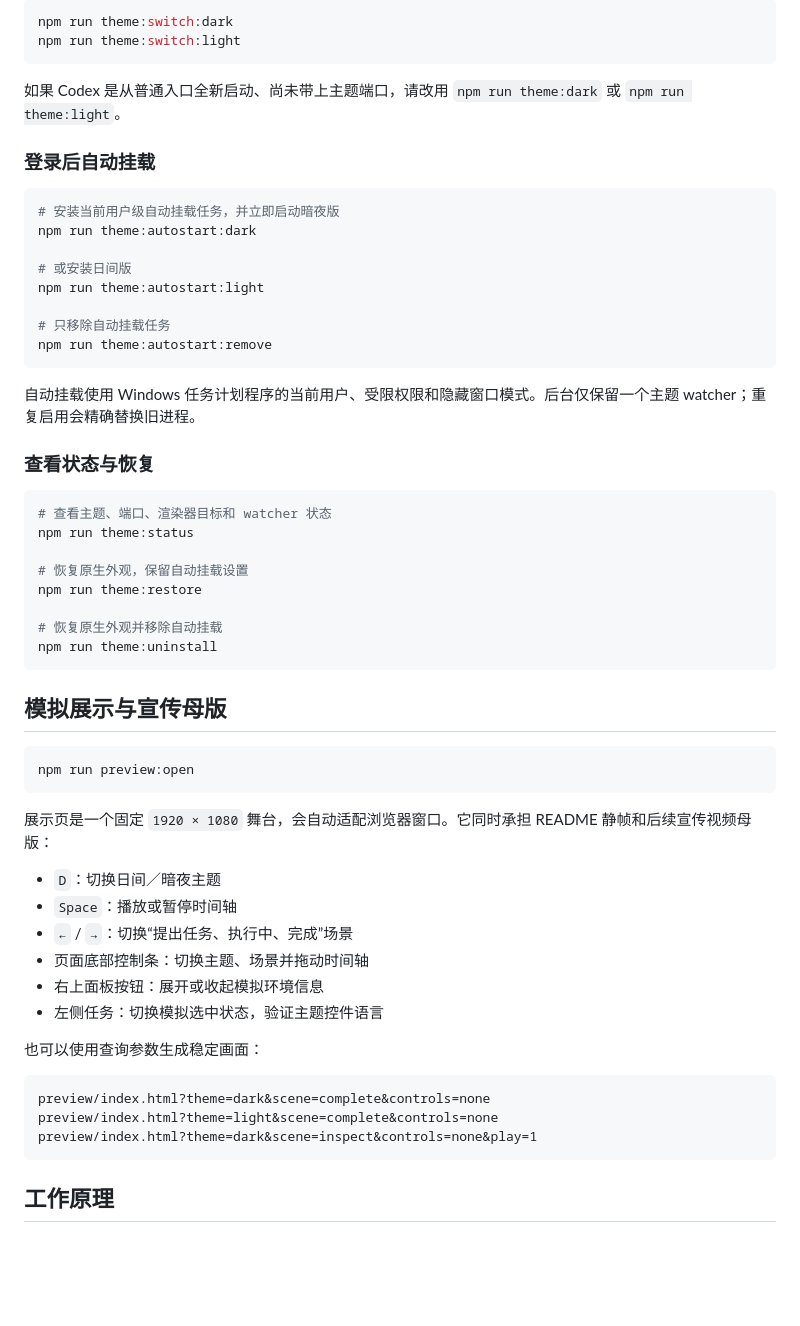
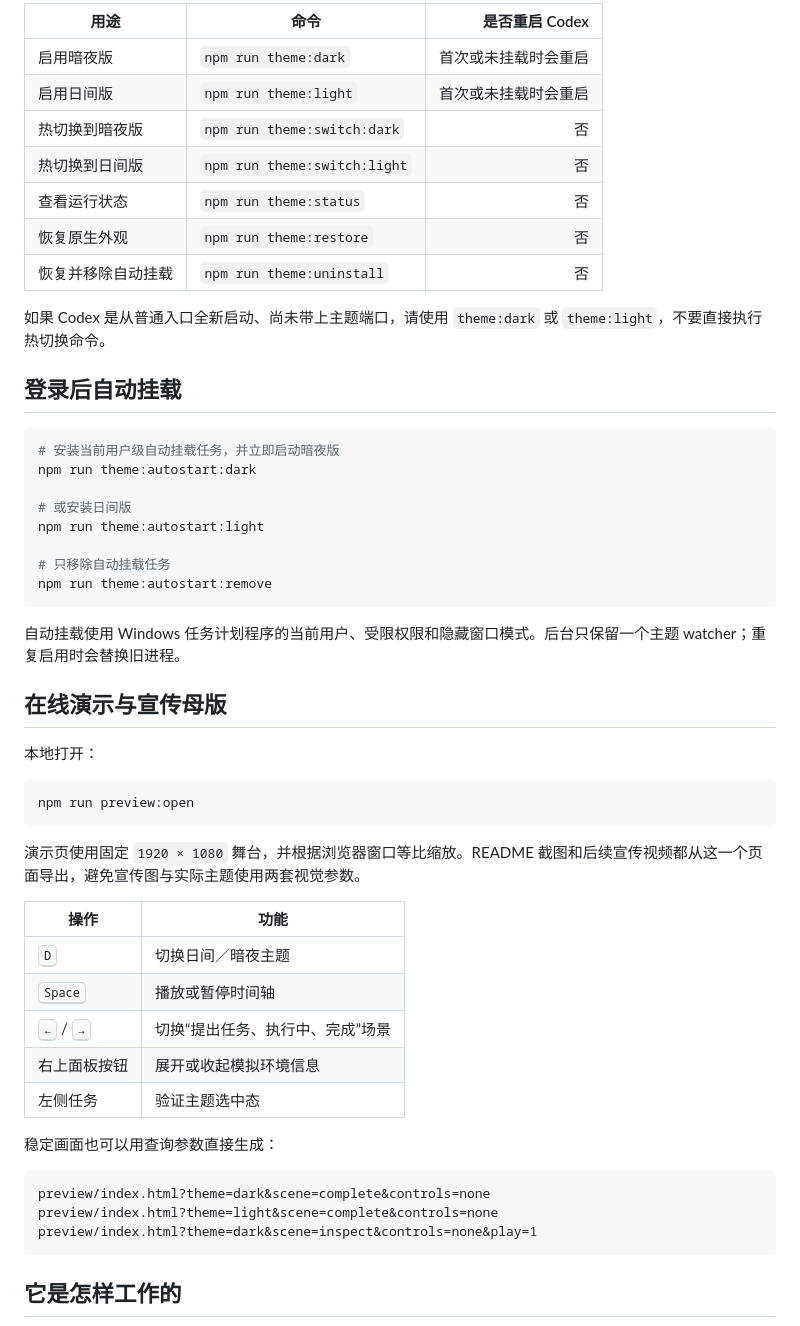
Before and after one commit to lanmengSakura/diana-codex-theme, a Markdown page: README.md, the part around one of its changes. Rendered like a GitHub page; blank space fills up the shorter version.

````diff
--- a/README.md
+++ b/README.md
@@ -57,12 +79,17 @@ npm run theme:light
 
-```powershell
-npm run theme:switch:dark
-npm run theme:switch:light
-```
+| 用途 | 命令 | 是否重启 Codex |
+|---|---|---:|
+| 启用暗夜版 | `npm run theme:dark` | 首次或未挂载时会重启 |
+| 启用日间版 | `npm run theme:light` | 首次或未挂载时会重启 |
+| 热切换到暗夜版 | `npm run theme:switch:dark` | 否 |
+| 热切换到日间版 | `npm run theme:switch:light` | 否 |
+| 查看运行状态 | `npm run theme:status` | 否 |
+| 恢复原生外观 | `npm run theme:restore` | 否 |
+| 恢复并移除自动挂载 | `npm run theme:uninstall` | 否 |
 
-如果 Codex 是从普通入口全新启动、尚未带上主题端口，请改用 `npm run theme:dark` 或 `npm run theme:light`。
+如果 Codex 是从普通入口全新启动、尚未带上主题端口，请使用 `theme:dark` 或 `theme:light`，不要直接执行热切换命令。
 
-### 登录后自动挂载
+## 登录后自动挂载
 
 ```powershell
 # 安装当前用户级自动挂载任务，并立即启动暗夜版
@@ -75,37 +102,27 @@ npm run theme:autostart:light
 npm run theme:autostart:remove
 ```
 
-自动挂载使用 Windows 任务计划程序的当前用户、受限权限和隐藏窗口模式。后台仅保留一个主题 watcher；重复启用会精确替换旧进程。
+自动挂载使用 Windows 任务计划程序的当前用户、受限权限和隐藏窗口模式。后台只保留一个主题 watcher；重复启用时会替换旧进程。
 
-### 查看状态与恢复
+## 在线演示与宣传母版
 
-```powershell
-# 查看主题、端口、渲染器目标和 watcher 状态
-npm run theme:status
-
-# 恢复原生外观，保留自动挂载设置
-npm run theme:restore
-
-# 恢复原生外观并移除自动挂载
-npm run theme:uninstall
-```
-
-## 模拟展示与宣传母版
+本地打开：
 
 ```powershell
 npm run preview:open
 ```
 
-展示页是一个固定 `1920 × 1080` 舞台，会自动适配浏览器窗口。它同时承担 README 静帧和后续宣传视频母版：
+演示页使用固定 `1920 × 1080` 舞台，并根据浏览器窗口等比缩放。README 截图和后续宣传视频都从这一个页面导出，避免宣传图与实际主题使用两套视觉参数。
 
-- `D`：切换日间／暗夜主题
-- `Space`：播放或暂停时间轴
-- `←` / `→`：切换“提出任务、执行中、完成”场景
-- 页面底部控制条：切换主题、场景并拖动时间轴
-- 右上面板按钮：展开或收起模拟环境信息
-- 左侧任务：切换模拟选中状态，验证主题控件语言
+| 操作 | 功能 |
+|---|---|
+| <kbd>D</kbd> | 切换日间／暗夜主题 |
+| <kbd>Space</kbd> | 播放或暂停时间轴 |
+| <kbd>←</kbd> / <kbd>→</kbd> | 切换“提出任务、执行中、完成”场景 |
+| 右上面板按钮 | 展开或收起模拟环境信息 |
+| 左侧任务 | 验证主题选中态 |
 
-也可以使用查询参数生成稳定画面：
+稳定画面也可以用查询参数直接生成：
 
 ```text
 preview/index.html?theme=dark&scene=complete&controls=none
@@ -113,5 +130,5 @@ preview/index.html?theme=light&scene=complete&controls=none
 preview/index.html?theme=dark&scene=inspect&controls=none&play=1
 ```
 
-## 工作原理
+## 它是怎样工作的
 
````
Also changed, not shown: other parts of README.md (+81 -44 lines).
